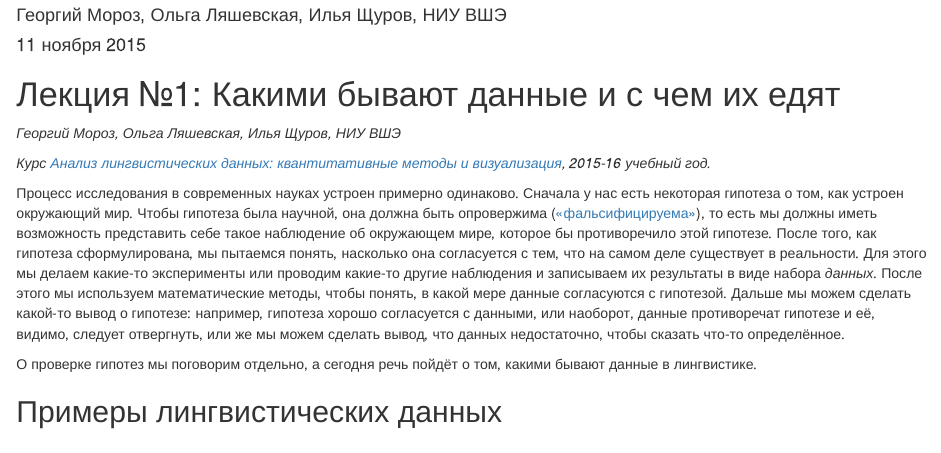
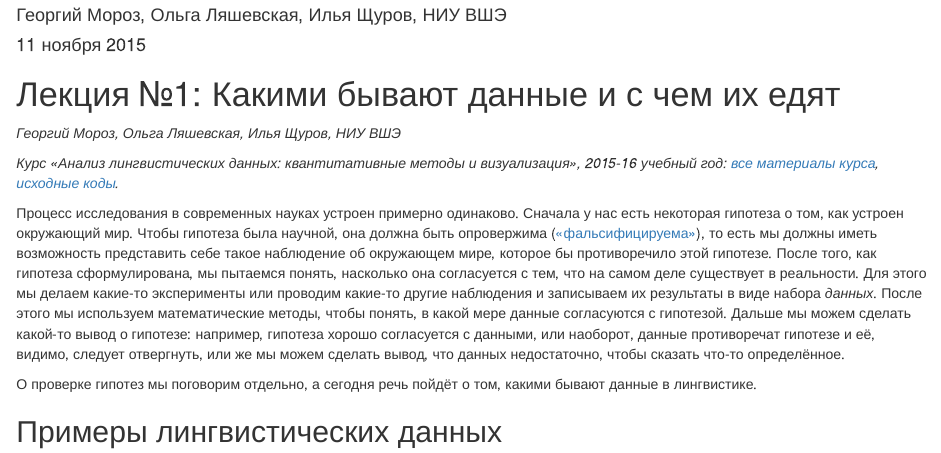
Before and after one commit to StephanKalika/hsequantling-1, an R Markdown document (lecture1.Rmd): the page in a window 1100 px wide, from 70 px down. Rendered offline with R 4.5, knitr and Pandoc, with nearby package versions; drawn as R Markdown's standard HTML page in place of the format the file asks for.

Commit message:
minor correction in refs

```diff
--- a/lecture1.Rmd
+++ b/lecture1.Rmd
@@ -15,7 +15,7 @@ output:
 
 *Георгий Мороз, Ольга Ляшевская, Илья Щуров, НИУ ВШЭ*
 
-*Курс [Анализ лингвистических данных: квантитативные методы и визуализация](http://hsequantling.wikispaces.com/), 2015-16 учебный год.*
+*Курс «Анализ лингвистических данных: квантитативные методы и визуализация», 2015-16 учебный год: [все материалы курса](http://hsequantling.wikispaces.com/), [исходные коды](https://github.com/ischurov/hsequantling).*
 
 
 Процесс исследования в современных науках устроен примерно одинаково. Сначала у нас есть некоторая гипотеза о том, как устроен окружающий мир. Чтобы гипотеза была научной, она должна быть опровержима ([«фальсифицируема»](https://ru.wikipedia.org/wiki/%D0%A4%D0%B0%D0%BB%D1%8C%D1%81%D0%B8%D1%84%D0%B8%D1%86%D0%B8%D1%80%D1%83%D0%B5%D0%BC%D0%BE%D1%81%D1%82%D1%8C)), то есть мы должны иметь возможность представить себе такое наблюдение об окружающем мире, которое бы противоречило этой гипотезе. После того, как гипотеза сформулирована, мы пытаемся понять, насколько она согласуется с тем, что на самом деле существует в реальности. Для этого мы делаем какие-то эксперименты или проводим какие-то другие наблюдения и записываем их результаты в виде набора *данных*. После этого мы используем математические методы, чтобы понять, в какой мере данные согласуются с гипотезой. Дальше мы можем сделать какой-то вывод о гипотезе: например, гипотеза хорошо согласуется с данными, или наоборот, данные противоречат гипотезе и её, видимо, следует отвергнуть, или же мы можем сделать вывод, что данных недостаточно, чтобы сказать что-то определённое.
```
